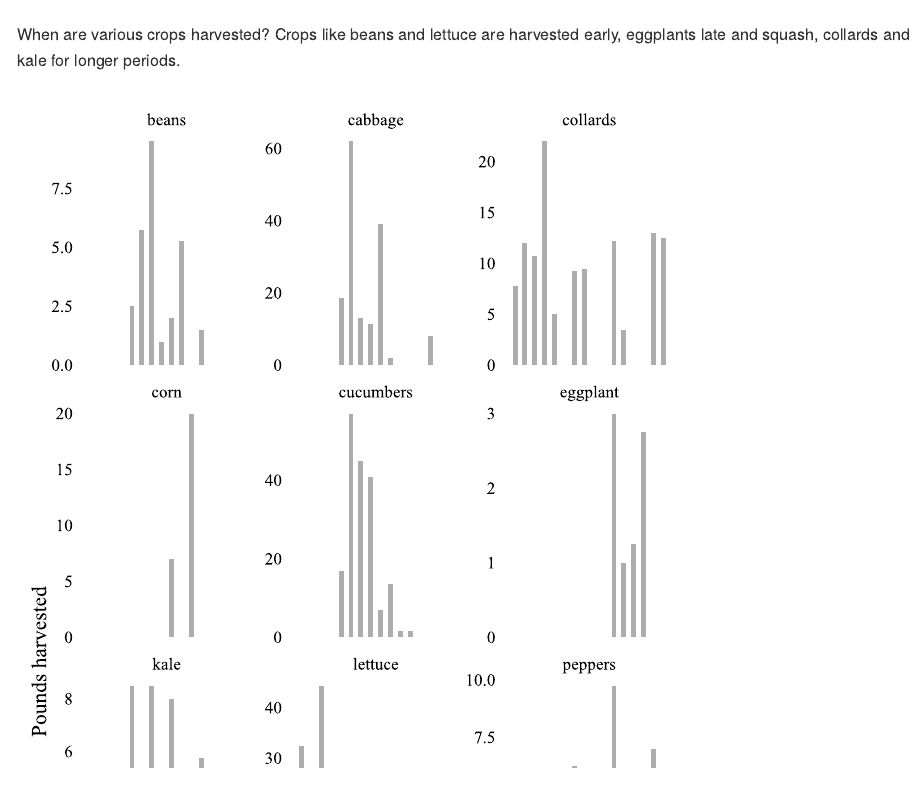
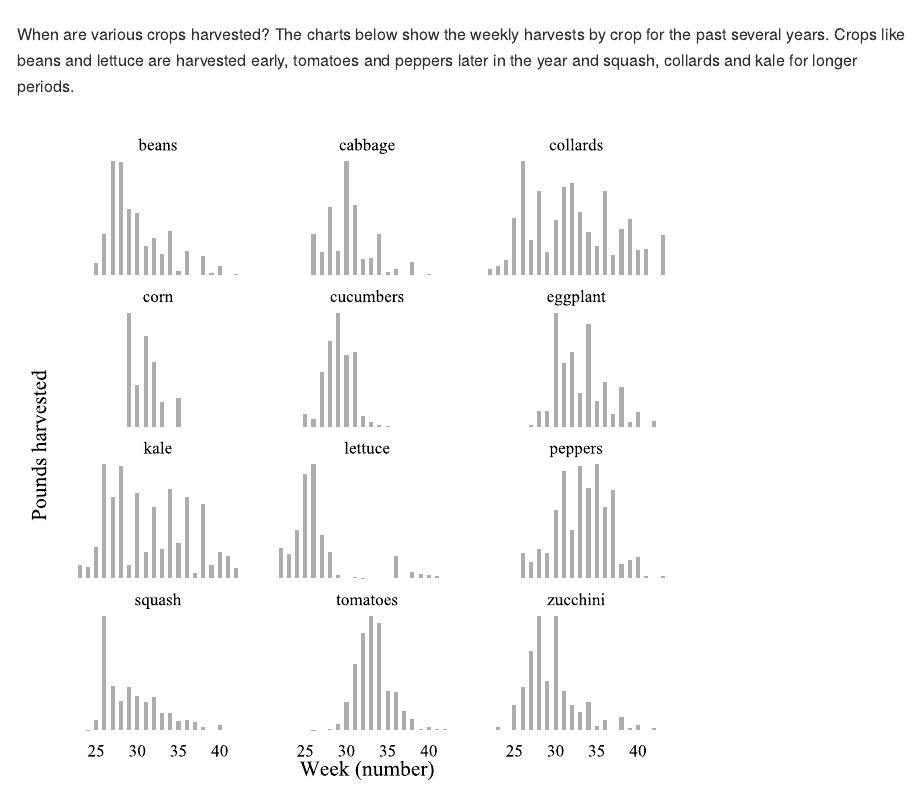
Before and after one commit to sgaul/peah2015, an R Markdown document (index.Rmd): the page in a window 1100 px wide, from 8250 px down. The pictures show the output file index.md that the author committed with the source, drawn offline in the style of GitHub.

Commit message:
Correct chart on timing for crops

````diff
--- a/index.Rmd
+++ b/index.Rmd
@@ -219,12 +219,11 @@ ggplot(data = ddply(subset(peah, Year == 2015),
            label = c("Frequency of visits\n(Days of the week)"))
 ```
 
-When are various crops harvested? Crops like beans and lettuce are harvested early, eggplants late and squash, collards and kale for longer periods.
+When are various crops harvested? The charts below show the weekly harvests by crop for the past several years. Crops like beans and lettuce are harvested early, tomatoes and peppers later in the year and squash, collards and kale for longer periods.
 
-```{r echo = FALSE, message = FALSE, warning = FALSE, fig.height=12, dev = "svg"}
+```{r echo = FALSE, message = FALSE, warning = FALSE, dev = "svg"}
 #Create chart by week for past x years
-ggplot(data = ddply(subset(peah, Year == 2015 &
-                           Crop %in% unique(subset(ddply(yearly, .(Crop), summarise, count = length(unique(Year))), count > 7)$Crop)),
+ggplot(data = ddply(subset(peah, Crop %in% unique(subset(ddply(yearly, .(Crop), summarise, count = length(unique(Year))), count > 7)$Crop)),
                     .(Crop, Week),
                     summarise,
                     Pounds = sum(Pounds, na.rm = T)),
````
Also changed, not shown: assets/fig/unnamed-chunk-9-1.svg, index.html, index.md, index.Rmd (1 more changed lines).
